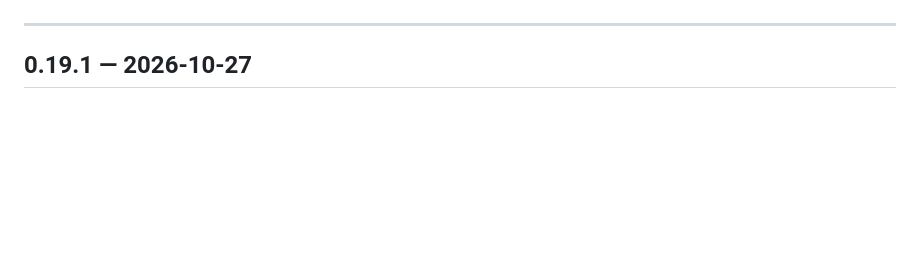
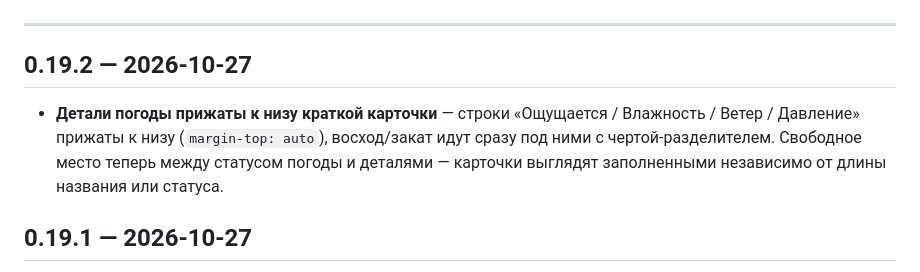
Before and after one commit to AmoFess/nebosvod, a Markdown page: CHANGELOG.md, the part around one of its changes. Rendered like a GitHub page; blank space fills up the shorter version.

Commit message:
docs: CHANGELOG 0.19.2

```diff
--- a/CHANGELOG.md
+++ b/CHANGELOG.md
@@ -6,5 +6,8 @@
 
 ---
+
+## 0.19.2 — 2026-10-27
+- **Детали погоды прижаты к низу краткой карточки** — строки «Ощущается / Влажность / Ветер / Давление» прижаты к низу (`margin-top: auto`), восход/закат идут сразу под ними с чертой-разделителем. Свободное место теперь между статусом погоды и деталями — карточки выглядят заполненными независимо от длины названия или статуса.
 
 ## 0.19.1 — 2026-10-27
 - **Восход и закат прижаты к низу краткой карточки** — карточка стала flex-колонкой, блок восхода/заката («☀ … ☾ …») прижат к низу (`margin-top: auto`), черта-разделитель едет вместе с ним. Карточки в ряду сетки выравниваются по самой высокой: даже у городов с длинными названиями или широкими температурами низ выглядит ровно.
```
Also changed, not shown: other parts of CHANGELOG.md (+1 -1 lines).
